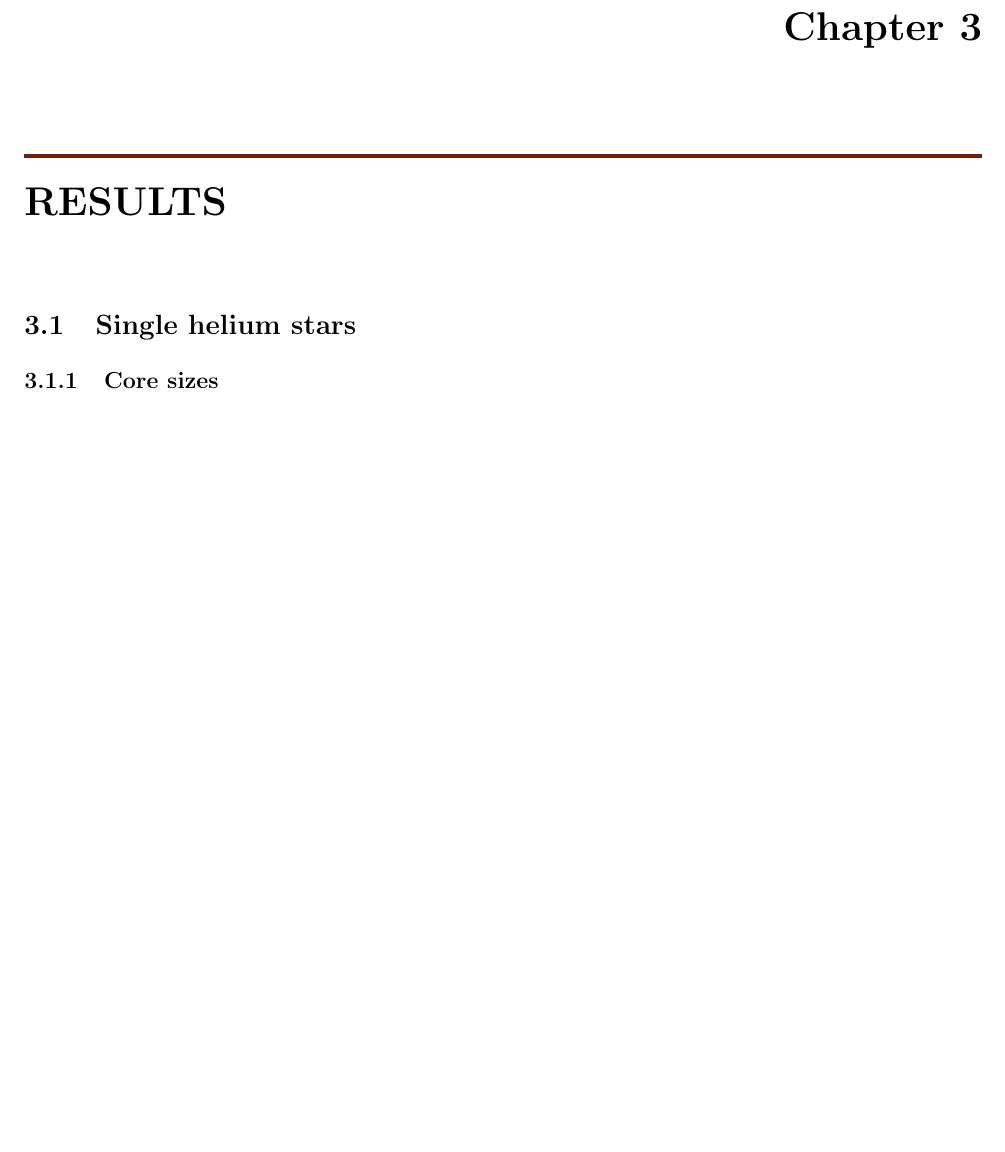
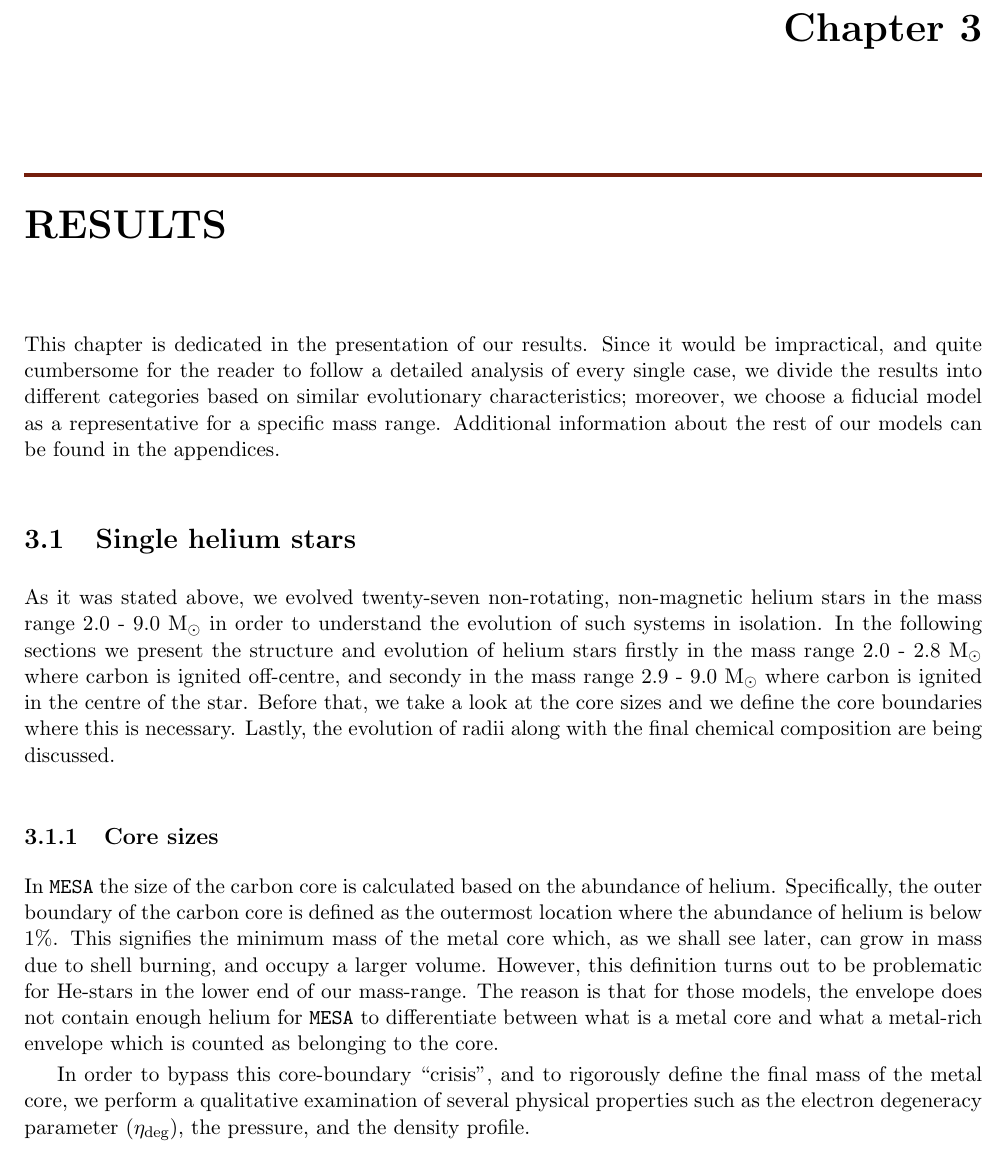
Before and after one commit to schanlar/MSc-Thesis, a LaTeX thesis (main/thesis_msc.tex, which reads chapters/chapter3/chapter3.tex): part of page 35 of 44 before the commit and part of page 35 of 46 after it, cut so that both start at the same text, the shorter picture padded with empty space. Compiled offline with pdfLaTeX.

Commit message:
core sizes added

```diff
--- a/chapters/chapter3/chapter3.tex
+++ b/chapters/chapter3/chapter3.tex
@@ -4,12 +4,17 @@
 \begin{document}
 
 	\chapter{Results}
+		This chapter is dedicated in the presentation of our results. Since it would be impractical, and quite cumbersome for the reader to follow a detailed analysis of every single case, we divide the results into different categories based on similar evolutionary characteristics; moreover, we choose a fiducial model as a representative for a specific mass range. Additional information about the rest of our models can be found in the appendices.
 
 
 
 			\section{Single helium stars}
+				As it was stated above, we evolved twenty-seven non-rotating, non-magnetic helium stars in the mass range $2.0$ - $9.0$ M$_{\odot}$ in order to understand the evolution of such systems in isolation. In the following sections we present the structure and evolution of helium stars firstly in the mass range $2.0$ - $2.8$ M$_{\odot}$ where carbon is ignited off-centre, and secondy in the mass range $2.9$ - $9.0$ M$_{\odot}$ where carbon is ignited in the centre of the star. Before that, we take a look at the core sizes and we define the core boundaries where this is necessary. Lastly, the evolution of radii along with the final chemical composition are being discussed.
 
 				\subsection{Core sizes}
+					In \texttt{MESA} the size of the carbon core is calculated based on the abundance of helium. Specifically, the outer boundary of the carbon core is defined as the outermost location where the abundance of helium is below $1 \%$. This signifies the minimum mass of the metal core which, as we shall see later, can grow in mass due to shell burning, and occupy a larger volume. However, this definition turns out to be problematic for He-stars in the lower end of our mass-range. The reason is that for those models, the envelope does not contain enough helium for \texttt{MESA} to differentiate between what is a metal core and what a metal-rich envelope which is counted as belonging to the core.
+
+					In order to bypass this core-boundary ``crisis'', and to rigorously define the final mass of the metal core, we perform a qualitative examination of several physical properties such as the electron degeneracy parameter ($\eta_{\text{deg}}$), the pressure, and the density profile.
 
 				\subsection{Internal structure}
 
```
Also changed, not shown: chapters/chapter3/chapter3.tex (2 more changed lines).
